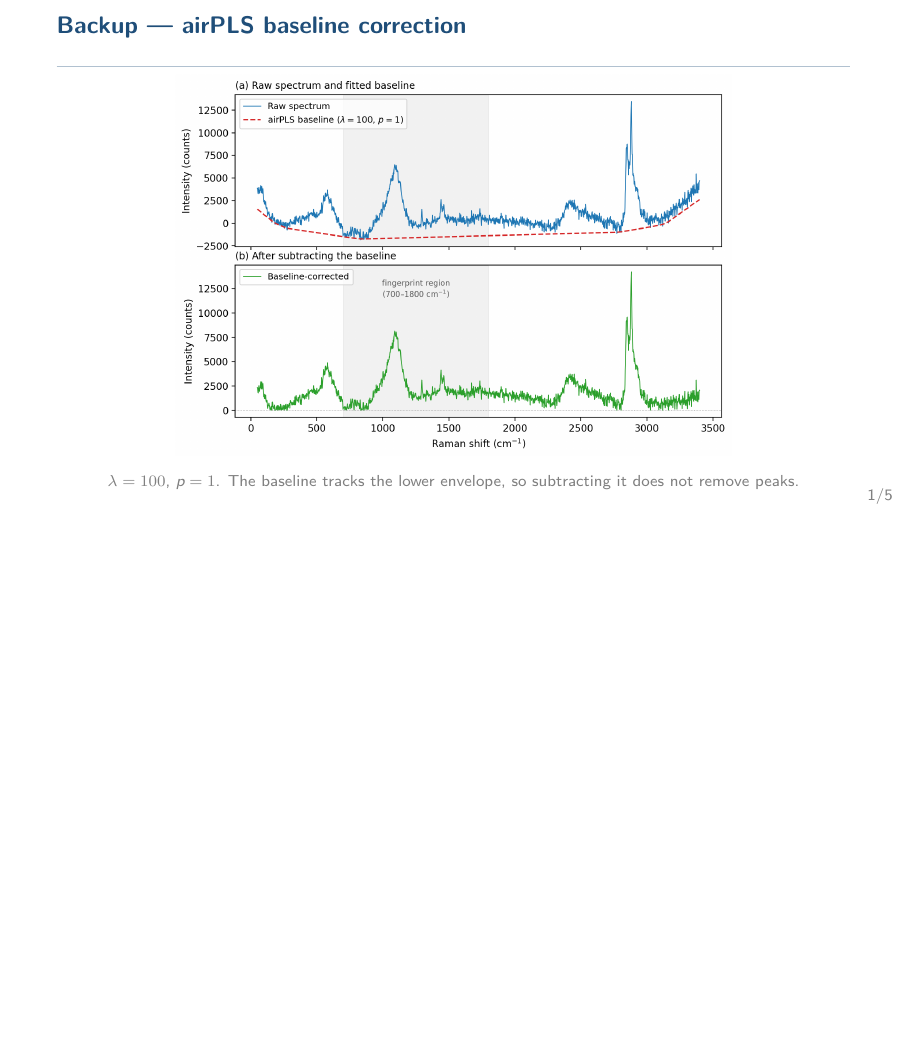
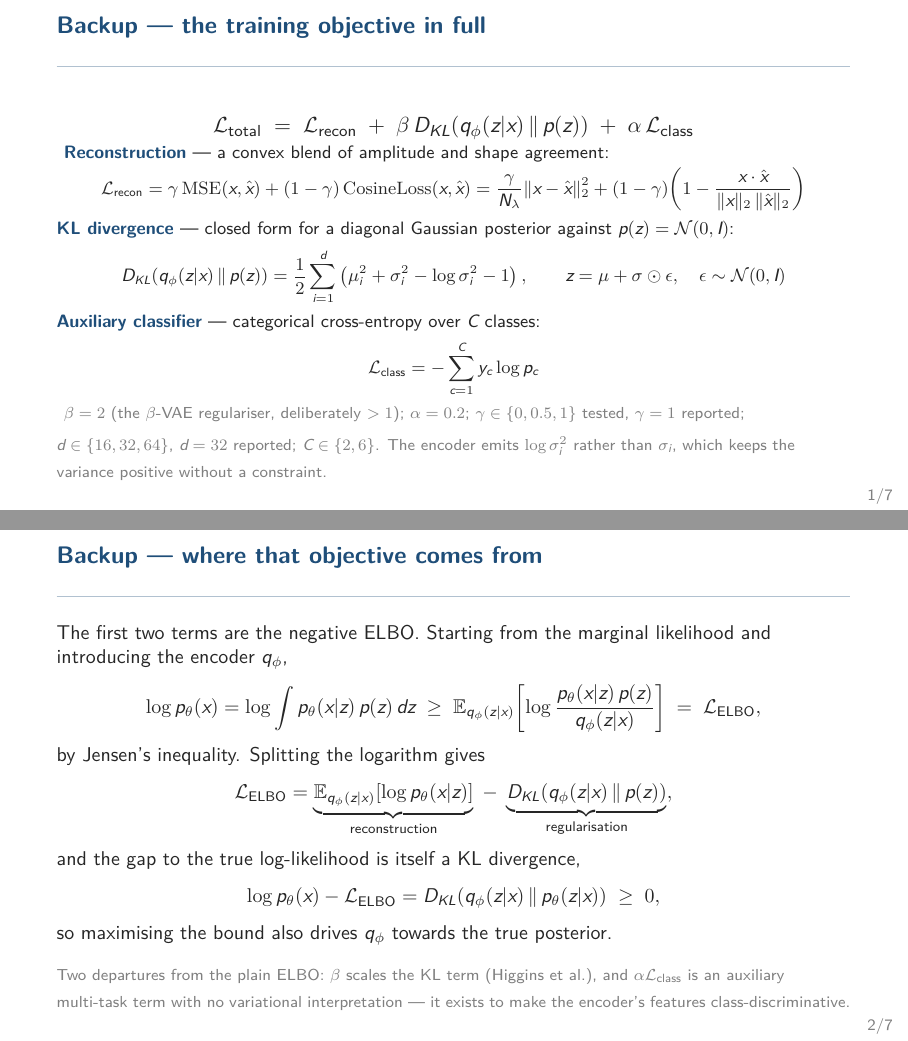
Before and after one commit to NIRDBS/glioma-synthetic-data, LaTeX slides (Presentation/slides.tex): page 21 of 25 before the commit and pages 20 and 21 of 26 after it, the two joined at a grey line, the shorter picture padded with empty space. Compiled offline with XeLaTeX.

Commit message:
feat(presentation): backup slides for the training objective
Two backup slides giving the modelling detail in full, for an applied
maths committee.

First: all three loss components, transcribed from the thesis --
reconstruction as the convex blend of MSE and cosine loss in both its
named and explicit forms, the KL divergence in closed form for a
diagonal Gaussian posterior against N(0, I), and the categorical
cross-entropy of the auxiliary classifier. The reparameterisation
z = mu + sigma * eps sits beside the KL term, since mu and sigma are
otherwise undefined at the point the formula uses them. Parameter values
are listed, with which settings the reported experiment actually used
(gamma = 1, d = 32).

Second: where that objective comes from -- the ELBO via Jensen's
inequality, its split into reconstruction and regularisation terms, and
the identity showing the gap to the true log-likelihood is itself a KL
divergence. It closes by naming the two departures from a plain ELBO:
beta scaling, and the auxiliary classification term, which has no
variational interpretation and exists only to shape the encoder's
features.

Both are in the appendix, so the main deck is unchanged and neither
counts against the 10-12 minute budget.

Co-Authored-By: Claude Opus 5 <noreply@anthropic.com>

```diff
--- a/Presentation/slides.tex
+++ b/Presentation/slides.tex
@@ -627,6 +630,79 @@
 % ============================================================ BACKUP ======
 \appendix
 
+\begin{frame}{Backup --- the training objective in full}
+  \vspace{0.1em}
+  {\setlength{\abovedisplayskip}{4pt}\setlength{\belowdisplayskip}{4pt}%
+   \setlength{\abovedisplayshortskip}{2pt}\setlength{\belowdisplayshortskip}{2pt}%
+  \[
+    \mathcal{L}_{\text{total}} \;=\; \mathcal{L}_{\text{recon}}
+      \;+\; \beta\, D_{KL}\!\left(q_\phi(z|x) \,\middle\|\, p(z)\right)
+      \;+\; \alpha\, \mathcal{L}_{\text{class}}
+  \]
+  \vspace{-0.2em}
+  {\footnotesize
+  \textbf{\color{accent}Reconstruction} --- a convex blend of amplitude and shape agreement:
+  \[
+    \mathcal{L}_{\text{recon}}
+      = \gamma\,\mathrm{MSE}(x,\hat{x}) + (1-\gamma)\,\mathrm{CosineLoss}(x,\hat{x})
+      = \frac{\gamma}{N_\lambda}\lVert x-\hat{x}\rVert_2^2
+        + (1-\gamma)\!\left(1 - \frac{x \cdot \hat{x}}
+                                      {\lVert x\rVert_2\,\lVert \hat{x}\rVert_2}\right)
+  \]
+
+  \textbf{\color{accent}KL divergence} --- closed form for a diagonal Gaussian
+  posterior against $p(z)=\mathcal{N}(0,I)$:
+  \[
+    D_{KL}\!\left(q_\phi(z|x)\,\middle\|\,p(z)\right)
+      = \frac{1}{2}\sum_{i=1}^{d}\left(\mu_i^2 + \sigma_i^2 - \log\sigma_i^2 - 1\right),
+    \qquad
+    z = \mu + \sigma \odot \epsilon,\quad \epsilon \sim \mathcal{N}(0,I)
+  \]
+
+  \textbf{\color{accent}Auxiliary classifier} --- categorical cross-entropy over $C$ classes:
+  \[
+    \mathcal{L}_{\text{class}} = -\sum_{c=1}^{C} y_c \log p_c
+  \]
+  }}
+  \vspace{0.2em}
+  \srcnote{$\beta = 2$ (the $\beta$-VAE regulariser, deliberately $>1$);
+    $\alpha = 0.2$; $\gamma \in \{0, 0.5, 1\}$ tested, $\gamma = 1$ reported;
+    $d \in \{16, 32, 64\}$, $d = 32$ reported; $C \in \{2, 6\}$.
+    The encoder emits $\log \sigma_i^2$ rather than $\sigma_i$, which keeps the
+    variance positive without a constraint.}
+\end{frame}
+
+\begin{frame}{Backup --- where that objective comes from}
+  \vspace{0.6em}
+  {\small
+  The first two terms are the negative ELBO. Starting from the marginal
+  likelihood and introducing the encoder $q_\phi$,
+  \[
+    \log p_\theta(x)
+      = \log \int p_\theta(x|z)\,p(z)\,dz
+      \;\ge\; \mathbb{E}_{q_\phi(z|x)}\!\left[\log \frac{p_\theta(x|z)\,p(z)}{q_\phi(z|x)}\right]
+      \;=\; \mathcal{L}_{\text{ELBO}},
+  \]
+  by Jensen's inequality. Splitting the logarithm gives
+  \[
+    \mathcal{L}_{\text{ELBO}}
+      = \underbrace{\mathbb{E}_{q_\phi(z|x)}\!\left[\log p_\theta(x|z)\right]}_{\text{reconstruction}}
+      \;-\; \underbrace{D_{KL}\!\left(q_\phi(z|x)\,\middle\|\,p(z)\right)}_{\text{regularisation}} ,
+  \]
+  and the gap to the true log-likelihood is itself a KL divergence,
+  \[
+    \log p_\theta(x) - \mathcal{L}_{\text{ELBO}}
+      = D_{KL}\!\left(q_\phi(z|x)\,\middle\|\,p_\theta(z|x)\right) \;\ge\; 0 ,
+  \]
+  so maximising the bound also drives $q_\phi$ towards the true posterior.
+  \par}
+  \vspace{0.6em}
+  \srcnote{Two departures from the plain ELBO: $\beta$ scales the KL term
+    (Higgins et al.), and $\alpha\mathcal{L}_{\text{class}}$ is an auxiliary
+    multi-task term with no variational interpretation --- it exists to make
+    the encoder's features class-discriminative.}
+\end{frame}
+
 \begin{frame}{Backup --- airPLS baseline correction}
   \centering
   \includegraphics[width=0.70\textwidth]{airpls_baseline_correction.png}\\[0.2em]
```
Also changed, not shown: Presentation/slides.tex (97 more changed lines).
